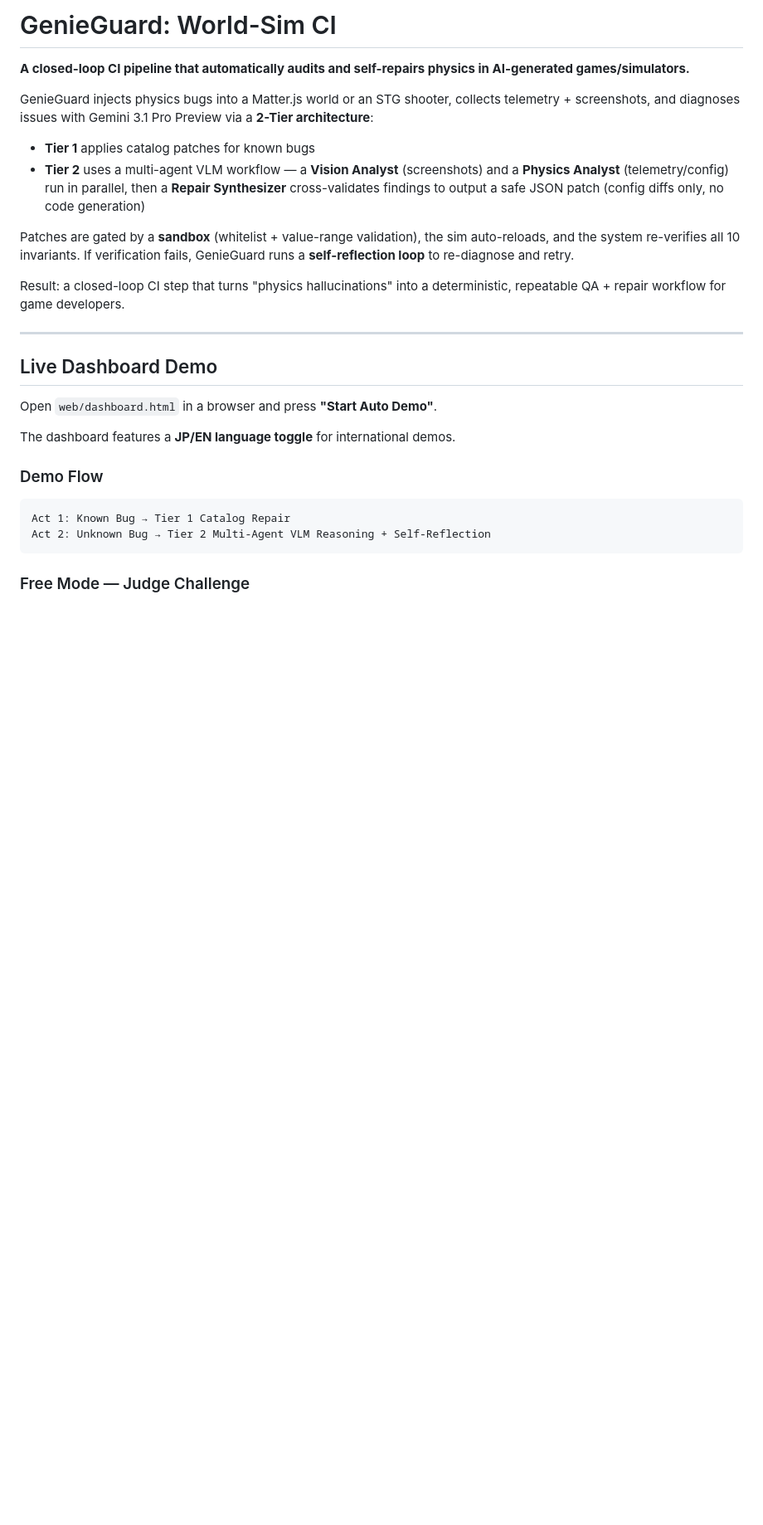
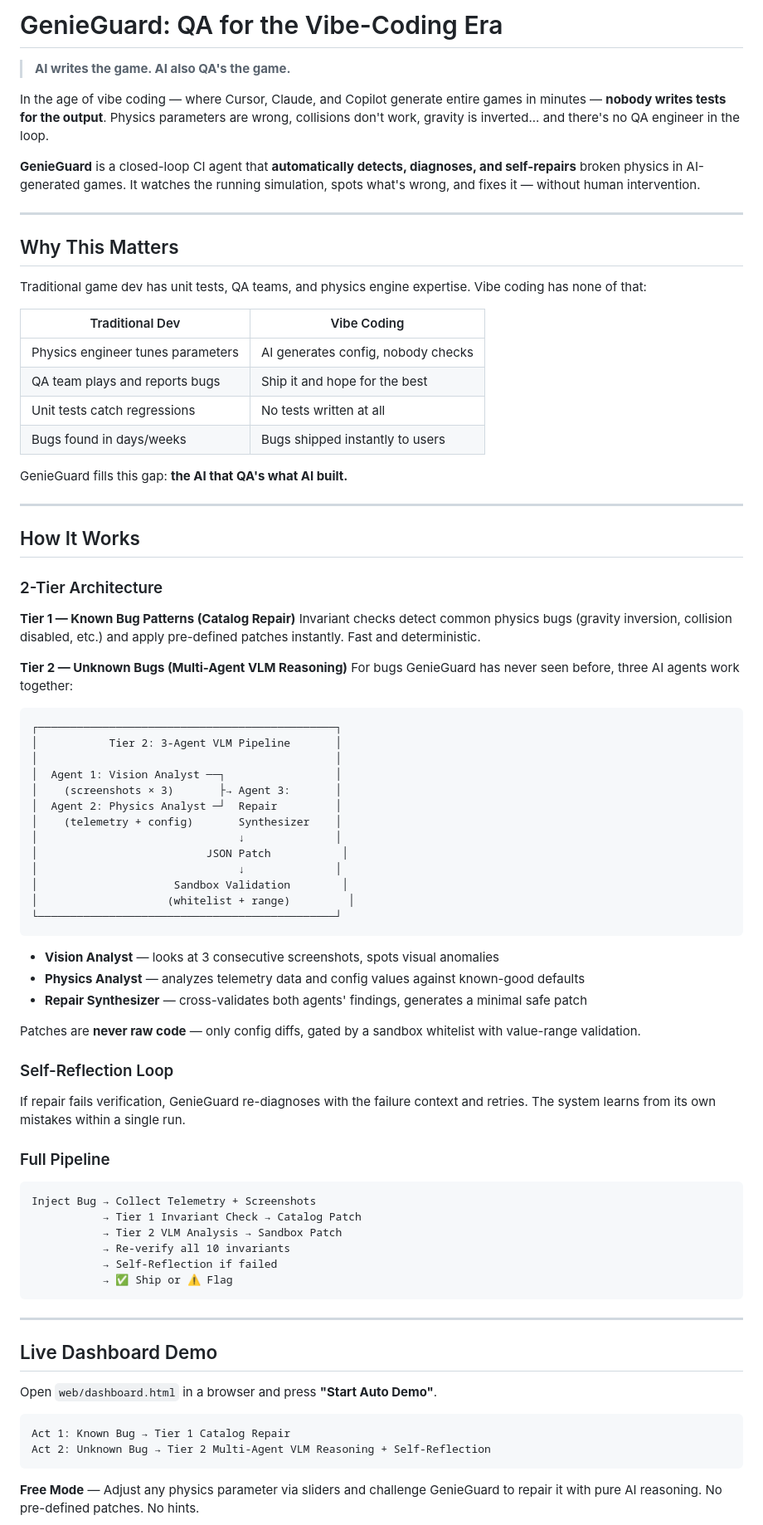
Before and after one commit to maruyamakoju/genieguard, a Markdown page: README.md, the part around one of its changes. Shown at 83% size. Rendered like a GitHub page; blank space fills up the shorter version.

````diff
--- a/README.md
+++ b/README.md
@@ -1,15 +1,74 @@
-# GenieGuard: World-Sim CI
+# GenieGuard: QA for the Vibe-Coding Era
 
-**A closed-loop CI pipeline that automatically audits and self-repairs physics in AI-generated games/simulators.**
+> **AI writes the game. AI also QA's the game.**
 
-GenieGuard injects physics bugs into a Matter.js world or an STG shooter, collects telemetry + screenshots, and diagnoses issues with Gemini 3.1 Pro Preview via a **2-Tier architecture**:
+In the age of vibe coding — where Cursor, Claude, and Copilot generate entire games in minutes — **nobody writes tests for the output**. Physics parameters are wrong, collisions don't work, gravity is inverted... and there's no QA engineer in the loop.
 
-- **Tier 1** applies catalog patches for known bugs
-- **Tier 2** uses a multi-agent VLM workflow — a **Vision Analyst** (screenshots) and a **Physics Analyst** (telemetry/config) run in parallel, then a **Repair Synthesizer** cross-validates findings to output a safe JSON patch (config diffs only, no code generation)
+**GenieGuard** is a closed-loop CI agent that **automatically detects, diagnoses, and self-repairs** broken physics in AI-generated games. It watches the running simulation, spots what's wrong, and fixes it — without human intervention.
 
-Patches are gated by a **sandbox** (whitelist + value-range validation), the sim auto-reloads, and the system re-verifies all 10 invariants. If verification fails, GenieGuard runs a **self-reflection loop** to re-diagnose and retry.
+---
 
-Result: a closed-loop CI step that turns "physics hallucinations" into a deterministic, repeatable QA + repair workflow for game developers.
+## Why This Matters
+
+Traditional game dev has unit tests, QA teams, and physics engine expertise. Vibe coding has none of that:
+
+| Traditional Dev | Vibe Coding |
+|---|---|
+| Physics engineer tunes parameters | AI generates config, nobody checks |
+| QA team plays and reports bugs | Ship it and hope for the best |
+| Unit tests catch regressions | No tests written at all |
+| Bugs found in days/weeks | Bugs shipped instantly to users |
+
+GenieGuard fills this gap: **the AI that QA's what AI built.**
+
+---
+
+## How It Works
+
+### 2-Tier Architecture
+
+**Tier 1 — Known Bug Patterns (Catalog Repair)**
+Invariant checks detect common physics bugs (gravity inversion, collision disabled, etc.) and apply pre-defined patches instantly. Fast and deterministic.
+
+**Tier 2 — Unknown Bugs (Multi-Agent VLM Reasoning)**
+For bugs GenieGuard has never seen before, three AI agents work together:
+
+```
+┌──────────────────────────────────────────────┐
+│           Tier 2: 3-Agent VLM Pipeline       │
+│                                              │
+│  Agent 1: Vision Analyst ──┐                 │
+│    (screenshots × 3)       ├→ Agent 3:       │
+│  Agent 2: Physics Analyst ─┘  Repair         │
+│    (telemetry + config)       Synthesizer    │
+│                               ↓              │
+│                          JSON Patch           │
+│                               ↓              │
+│                     Sandbox Validation        │
+│                    (whitelist + range)         │
+└──────────────────────────────────────────────┘
+```
+
+- **Vision Analyst** — looks at 3 consecutive screenshots, spots visual anomalies
+- **Physics Analyst** — analyzes telemetry data and config values against known-good defaults
+- **Repair Synthesizer** — cross-validates both agents' findings, generates a minimal safe patch
+
+Patches are **never raw code** — only config diffs, gated by a sandbox whitelist with value-range validation.
+
+### Self-Reflection Loop
+
+If repair fails verification, GenieGuard re-diagnoses with the failure context and retries. The system learns from its own mistakes within a single run.
+
+### Full Pipeline
+
+```
+Inject Bug → Collect Telemetry + Screenshots
+           → Tier 1 Invariant Check → Catalog Patch
+           → Tier 2 VLM Analysis → Sandbox Patch
+           → Re-verify all 10 invariants
+           → Self-Reflection if failed
+           → ✅ Ship or ⚠ Flag
+```
 
 ---
 
@@ -17,14 +76,10 @@ Result: a closed-loop CI step that turns "physics hallucinations" into a determi
 
 Open `web/dashboard.html` in a browser and press **"Start Auto Demo"**.
 
-The dashboard features a **JP/EN language toggle** for international demos.
-
-### Demo Flow
-
 ```
 Act 1: Known Bug → Tier 1 Catalog Repair
 Act 2: Unknown Bug → Tier 2 Multi-Agent VLM Reasoning + Self-Reflection
 ```
 
-### Free Mode — Judge Challenge
+**Free Mode** — Adjust any physics parameter via sliders and challenge GenieGuard to repair it with pure AI reasoning. No pre-defined patches. No hints.
 
````
Also changed, not shown: other parts of README.md (+32 -110 lines).
